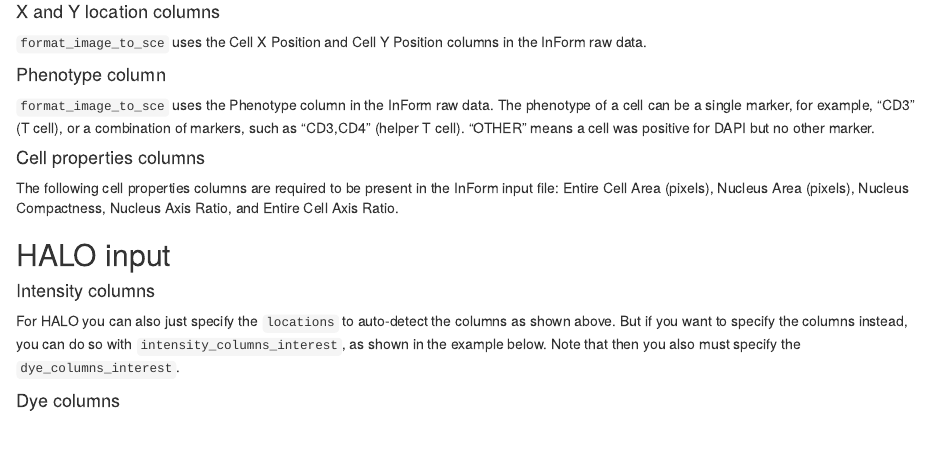
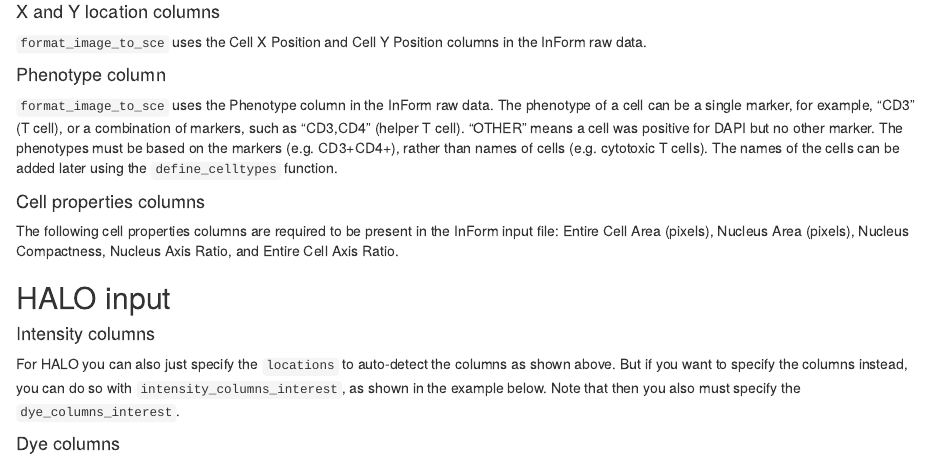
Before and after one commit to TrigosTeam/SPIAT, an R Markdown document (vignettes/introduction.Rmd): the page in a window 1100 px wide, from 1620 px down. Rendered offline with R 4.5, knitr and Pandoc, with nearby package versions; drawn as R Markdown's standard HTML page in place of the format the file asks for; some code elsewhere in the file could not run offline; a font, style sheet, LaTeX package, included part or bibliography that could not be used is replaced or left out.

Commit message:
Add Phenotypes needs to be markers for Inform

```diff
--- a/vignettes/introduction.Rmd
+++ b/vignettes/introduction.Rmd
@@ -91,7 +91,7 @@ formatted_image <- format_image_to_sce(
 
 #### Phenotype column
 
-`format_image_to_sce` uses the Phenotype column in the InForm raw data. The phenotype of a cell can be a single marker, for example, "CD3" (T cell), or a combination of markers, such as "CD3,CD4" (helper T cell). "OTHER" means a cell was positive for DAPI but no other marker.
+`format_image_to_sce` uses the Phenotype column in the InForm raw data. The phenotype of a cell can be a single marker, for example, "CD3" (T cell), or a combination of markers, such as "CD3,CD4" (helper T cell). "OTHER" means a cell was positive for DAPI but no other marker. The phenotypes must be based on the markers (e.g. CD3+CD4+), rather than names of cells (e.g. cytotoxic T cells). The names of the cells can be added later using the `define_celltypes` function.
 
 #### Cell properties columns
 
```
